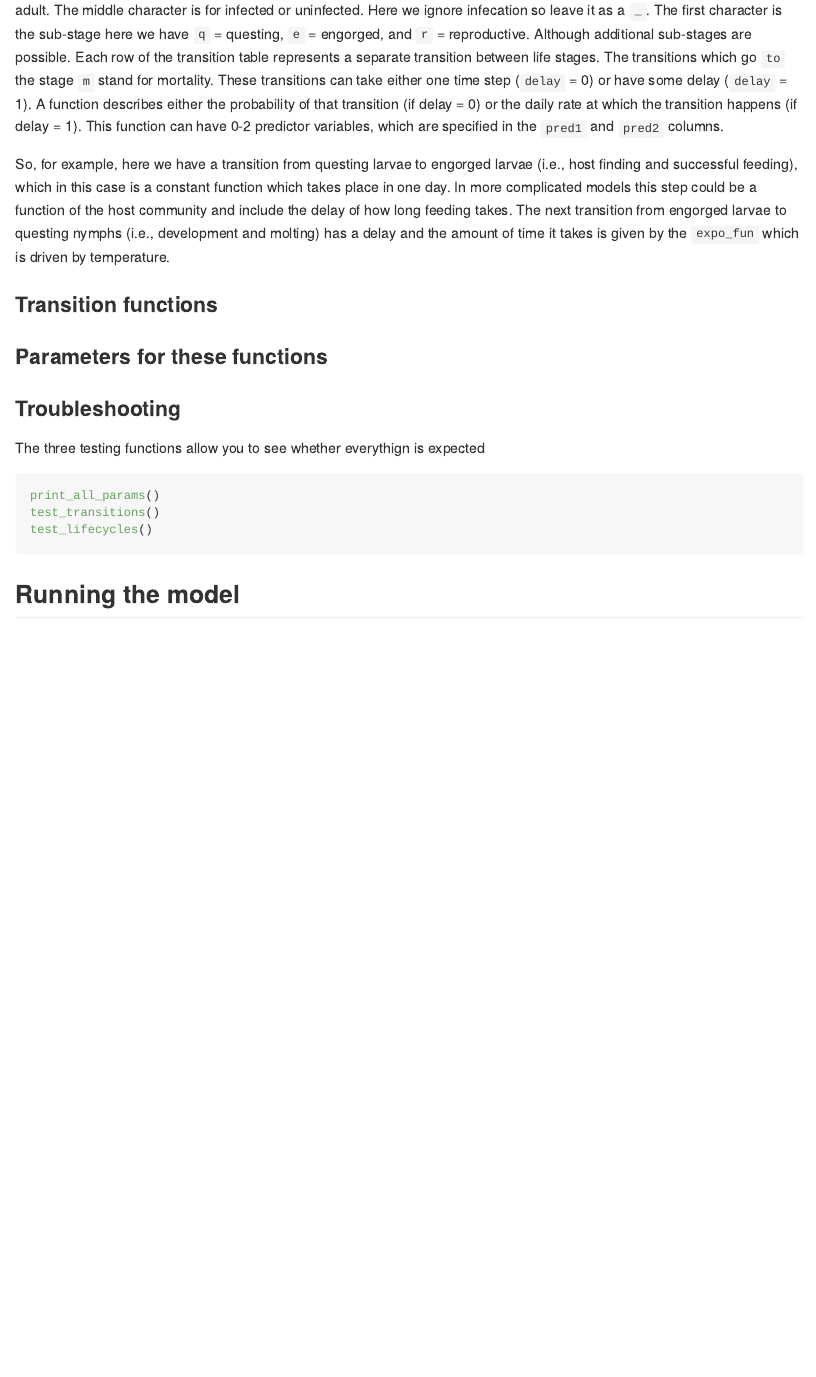
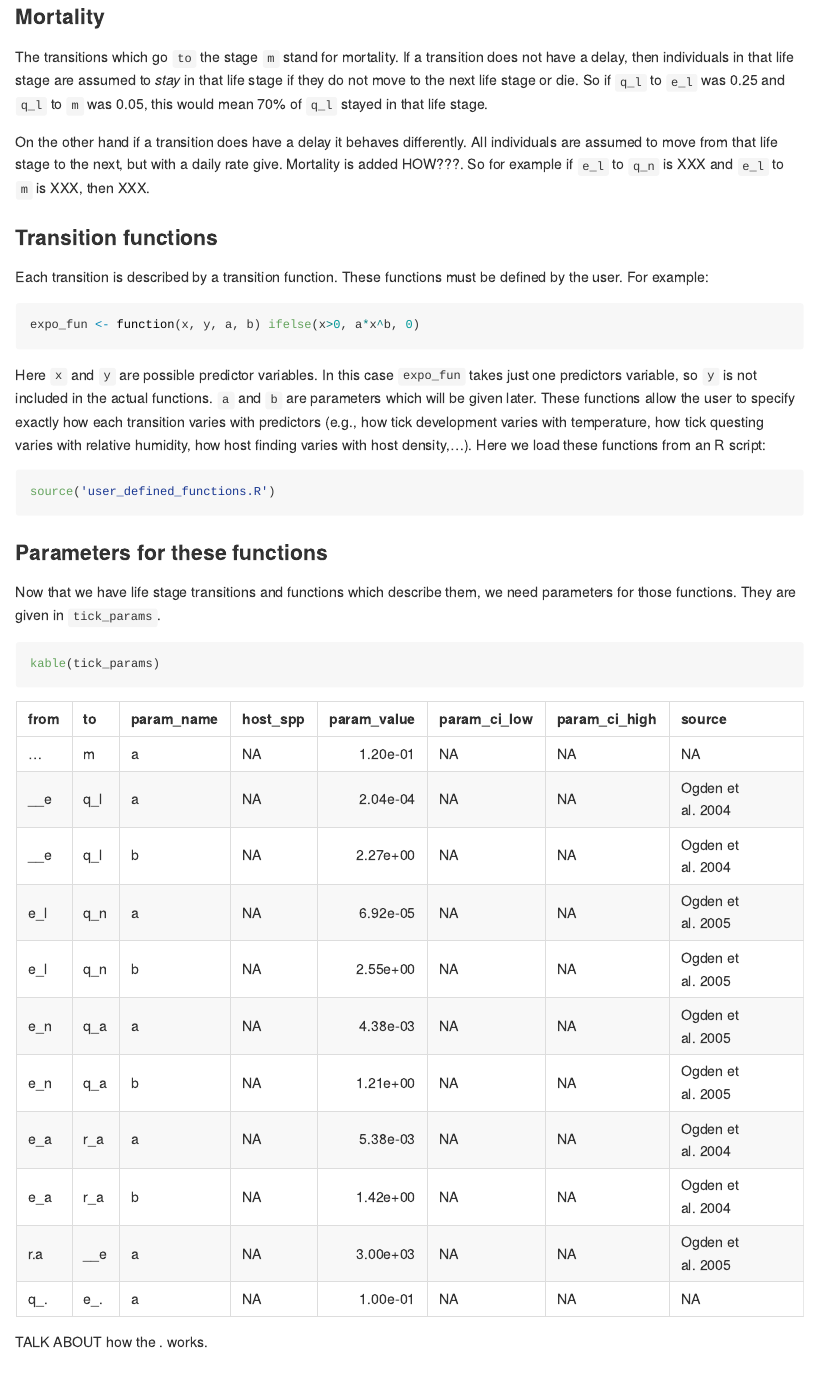
Before and after one commit to dallenmidd/IxPopDyMod, an R Markdown document (README.Rmd): the page in a window 1100 px wide, from 1780 px down before the commit and from 2110 px down after it. The pictures show the output file README.md that the author committed with the source, drawn offline in the style of GitHub.

Commit message:
working on readme

````diff
--- a/README.Rmd
+++ b/README.Rmd
@@ -49,13 +49,39 @@ kable(tick_transitions)
 
 ```
 
-The life stage is specified with a three character string. The final character is for `e` = egg, `l` = larva, `n` = nymph, and `a` = adult. The middle character is for infected or uninfected. Here we ignore infecation so leave it as a `_`. The first character is the sub-stage here we have `q` = questing, `e` = engorged, and `r` = reproductive. Although additional sub-stages are possible. Each row of the transition table represents a separate transition between life stages. The transitions which go `to` the stage `m` stand for mortality. These transitions can take either one time step (`delay` = 0) or have some delay (`delay` = 1). A function describes either the probability of that transition (if delay = 0) or the daily rate at which the transition happens (if delay = 1). This function can have 0-2 predictor variables, which are specified in the `pred1` and `pred2` columns.
+The life stage is specified with a three character string. The final character is for `e` = egg, `l` = larva, `n` = nymph, and `a` = adult. The middle character is for infected or uninfected. Here we ignore infection so leave it as a `_`. The first character is the sub-stage here we have `q` = questing, `e` = engorged, and `r` = reproductive. Although additional sub-stages are possible. Each row of the transition table represents a separate transition between life stages. These transitions can take either one time step (`delay` = 0) or have some delay (`delay` = 1). A function describes either the probability of that transition (if `delay` = 0) or the daily rate at which the transition happens (if `delay` = 1). This function can have 0-2 predictor variables, which are specified in the `pred1` and `pred2` columns.
 
 So, for example, here we have a transition from questing larvae to engorged larvae (i.e., host finding and successful feeding), which in this case is a constant function which takes place in one day. In more complicated models this step could be a function of the host community and include the delay of how long feeding takes. The next transition from engorged larvae to questing nymphs (i.e., development and molting) has a delay and the amount of time it takes is given by the `expo_fun` which is driven by temperature.
 
+### Mortality
+
+The transitions which go `to` the stage `m` stand for mortality. If a transition does not have a delay, then individuals in that life stage are assumed to *stay* in that life stage if they do not move to the next life stage or die. So if `q_l` to `e_l` was 0.25 and `q_l` to `m` was 0.05, this would mean 70% of `q_l` stayed in that life stage.
+
+On the other hand if a transition does have a delay it behaves differently. All individuals are assumed to move from that life stage to the next, but with a daily rate give. Mortality is added HOW???. So for example if `e_l` to `q_n` is XXX and `e_l` to `m` is XXX, then XXX.
+
 ### Transition functions
 
+Each transition is described by a transition function. These functions must be defined by the user. For example:
+
+```{r}
+expo_fun <- function(x, y, a, b) ifelse(x>0, a*x^b, 0)
+```
+
+Here `x` and `y` are possible predictor variables. In this case `expo_fun` takes just one predictors variable, so `y` is not included in the actual functions. `a` and `b` are parameters which will be given later. These functions allow the user to specify exactly how each transition varies with predictors (e.g., how tick development varies with temperature, how tick questing varies with relative humidity, how host finding varies with host density,...). Here we load these functions from an R script:
+
+```{r}
+source('user_defined_functions.R')
+```
+
 ### Parameters for these functions
+
+Now that we have life stage transitions and functions which describe them, we need parameters for those functions. They are given in `tick_params`.
+
+```{r}
+kable(tick_params)
+```
+
+TALK ABOUT how the . works.
 
 ### Troubleshooting
 
````
Also changed, not shown: README.md.
